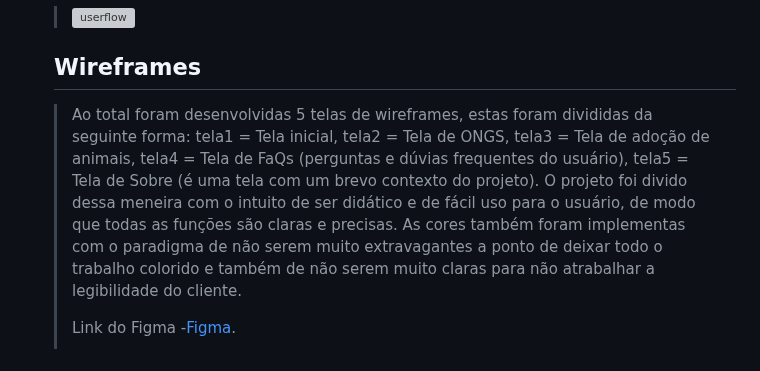
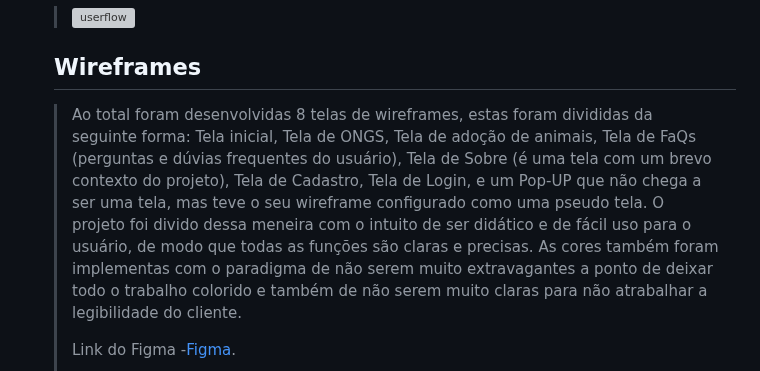
Before and after one commit to ICEI-PUC-Minas-PCO-SI/pco-si-2024-1-tiaw-buscapet, a Markdown page: docs/02 - relatório técnico/Relatorio Tecnico - TEMPLATE.md, the part around the change. GitHub-like rendering; grey boxes are pictures that could not be loaded.

Commit message:
Ingrid - Atualizando a descrição das telas

```diff
--- a/docs/02 - relatório técnico/Relatorio Tecnico - TEMPLATE.md
+++ b/docs/02 - relatório técnico/Relatorio Tecnico - TEMPLATE.md
@@ -291,7 +291,7 @@ O projeto está restrito pelos itens apresentados na tabela a seguir.
 
 ## Wireframes
 
-> Ao total foram desenvolvidas 5 telas de wireframes, estas foram divididas da seguinte forma: tela1 = Tela inicial, tela2 = Tela de ONGS, tela3 = Tela de adoção de animais, tela4 = Tela de FaQs (perguntas e dúvias frequentes do usuário), tela5 = Tela de Sobre (é uma tela com um brevo contexto do projeto). O projeto foi divido dessa meneira com o intuito de ser didático e de fácil uso para o usuário, de modo que todas as funções são claras e precisas. As cores também foram implementas com o paradigma de não serem muito extravagantes a ponto de deixar todo o trabalho colorido e também de não serem muito claras para não atrabalhar a legibilidade do cliente.
+> Ao total foram desenvolvidas 8 telas de wireframes, estas foram divididas da seguinte forma: Tela inicial, Tela de ONGS, Tela de adoção de animais, Tela de FaQs (perguntas e dúvias frequentes do usuário),  Tela de Sobre (é uma tela com um brevo contexto do projeto), Tela de Cadastro, Tela de Login, e um Pop-UP que não chega a ser uma tela, mas teve o seu wireframe configurado como uma pseudo tela. O projeto foi divido dessa meneira com o intuito de ser didático e de fácil uso para o usuário, de modo que todas as funções são claras e precisas. As cores também foram implementas com o paradigma de não serem muito extravagantes a ponto de deixar todo o trabalho colorido e também de não serem muito claras para não atrabalhar a legibilidade do cliente.
 >
 > Link do Figma -[Figma](https://www.figma.com/file/KJaAloPIq4PHWH2uBqvSjw/BuscaPET?type=design&node-id=0%3A1&mode=design&t=0TRnSQ2ReaXQo6Su-1).
 >
```
